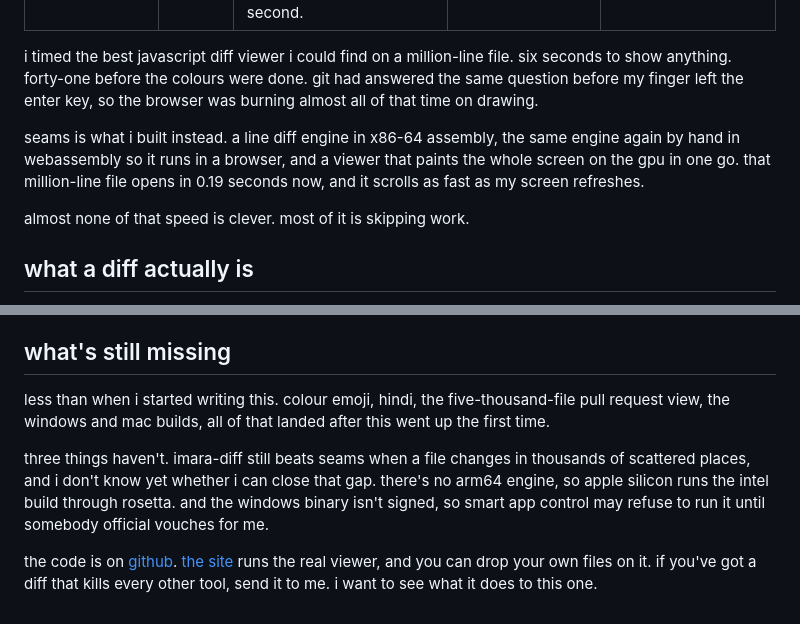
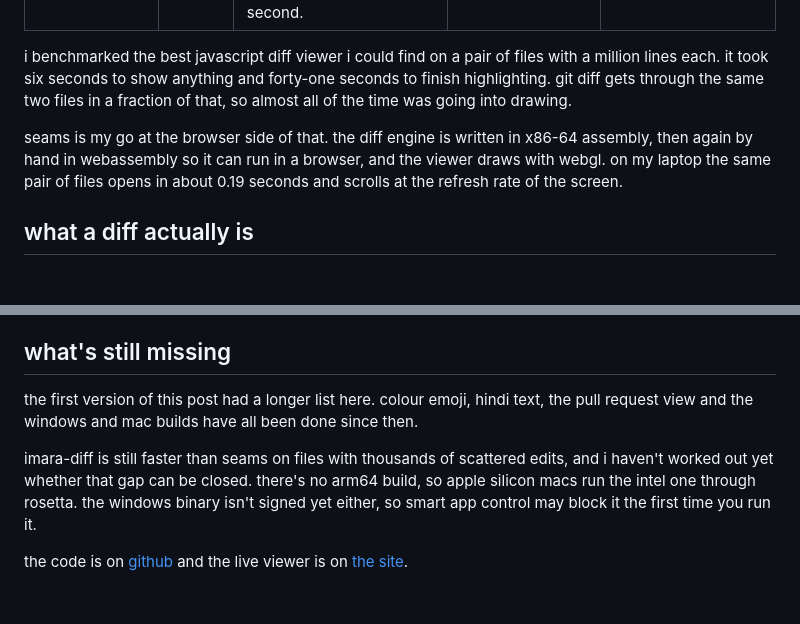
Before and after one commit to Cintu07/Cintu07.github.io, a Markdown page: content/posts/seams.md, 2 parts joined by grey strips. GitHub-like rendering; blank space fills up the shorter version.

Commit message:
seams post: plain opening, plain ending

```diff
--- a/content/posts/seams.md
+++ b/content/posts/seams.md
@@ -5,11 +5,9 @@ description: on writing a line diff in nasm, porting it to webassembly by hand,
 tags: assembly, simd, webassembly, webgl, performance
 cover: /assets/img/seams-cover.png
 ---
-i timed the best javascript diff viewer i could find on a million-line file. six seconds to show anything. forty-one before the colours were done. git had answered the same question before my finger left the enter key, so the browser was burning almost all of that time on drawing.
+i benchmarked the best javascript diff viewer i could find on a pair of files with a million lines each. it took six seconds to show anything and forty-one seconds to finish highlighting. git diff gets through the same two files in a fraction of that, so almost all of the time was going into drawing.
 
-seams is what i built instead. a line diff engine in x86-64 assembly, the same engine again by hand in webassembly so it runs in a browser, and a viewer that paints the whole screen on the gpu in one go. that million-line file opens in 0.19 seconds now, and it scrolls as fast as my screen refreshes.
-
-almost none of that speed is clever. most of it is skipping work.
+seams is my go at the browser side of that. the diff engine is written in x86-64 assembly, then again by hand in webassembly so it can run in a browser, and the viewer draws with webgl. on my laptop the same pair of files opens in about 0.19 seconds and scrolls at the refresh rate of the screen.
 
 ## what a diff actually is
 
@@ -146,8 +144,8 @@ and if lots of people open the same diff, a release diff or a busy pull request,
 
 ## what's still missing
 
-less than when i started writing this. colour emoji, hindi, the five-thousand-file pull request view, the windows and mac builds, all of that landed after this went up the first time.
+the first version of this post had a longer list here. colour emoji, hindi text, the pull request view and the windows and mac builds have all been done since then.
 
-three things haven't. imara-diff still beats seams when a file changes in thousands of scattered places, and i don't know yet whether i can close that gap. there's no arm64 engine, so apple silicon runs the intel build through rosetta. and the windows binary isn't signed, so smart app control may refuse to run it until somebody official vouches for me.
+imara-diff is still faster than seams on files with thousands of scattered edits, and i haven't worked out yet whether that gap can be closed. there's no arm64 build, so apple silicon macs run the intel one through rosetta. the windows binary isn't signed yet either, so smart app control may block it the first time you run it.
 
-the code is on [github](https://github.com/Cintu07/seams). [the site](https://cintu07.github.io/seams) runs the real viewer, and you can drop your own files on it. if you've got a diff that kills every other tool, send it to me. i want to see what it does to this one.
+the code is on [github](https://github.com/Cintu07/seams) and the live viewer is on [the site](https://cintu07.github.io/seams).
```
